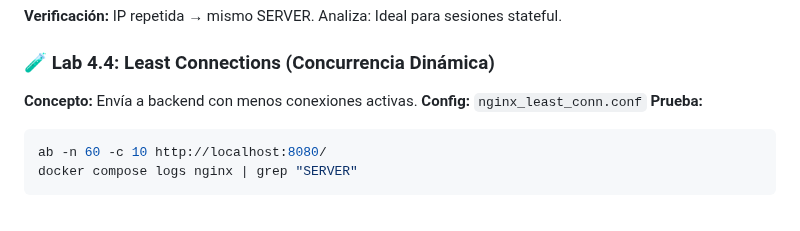
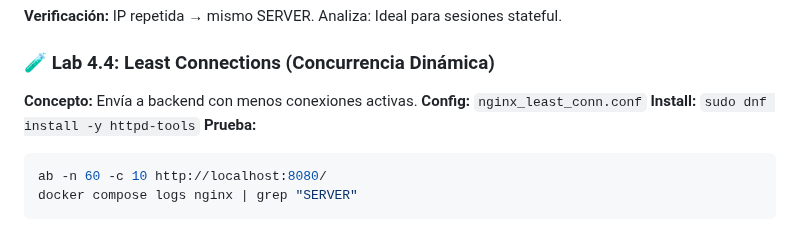
Before and after one commit to rodriguezemautn/balanceadores, a Markdown page: README.md, the part around the change. Rendered like a GitHub page.

Commit message:
FIX/README

````diff
--- a/README.md
+++ b/README.md
@@ -105,6 +105,7 @@ done
 ### 🧪 Lab 4.4: Least Connections (Concurrencia Dinámica)
 **Concepto:** Envía a backend con menos conexiones activas.
 **Config:** `nginx_least_conn.conf`
+**Install:** `sudo dnf install -y httpd-tools`
 **Prueba:**
 ```bash
 ab -n 60 -c 10 http://localhost:8080/
````
